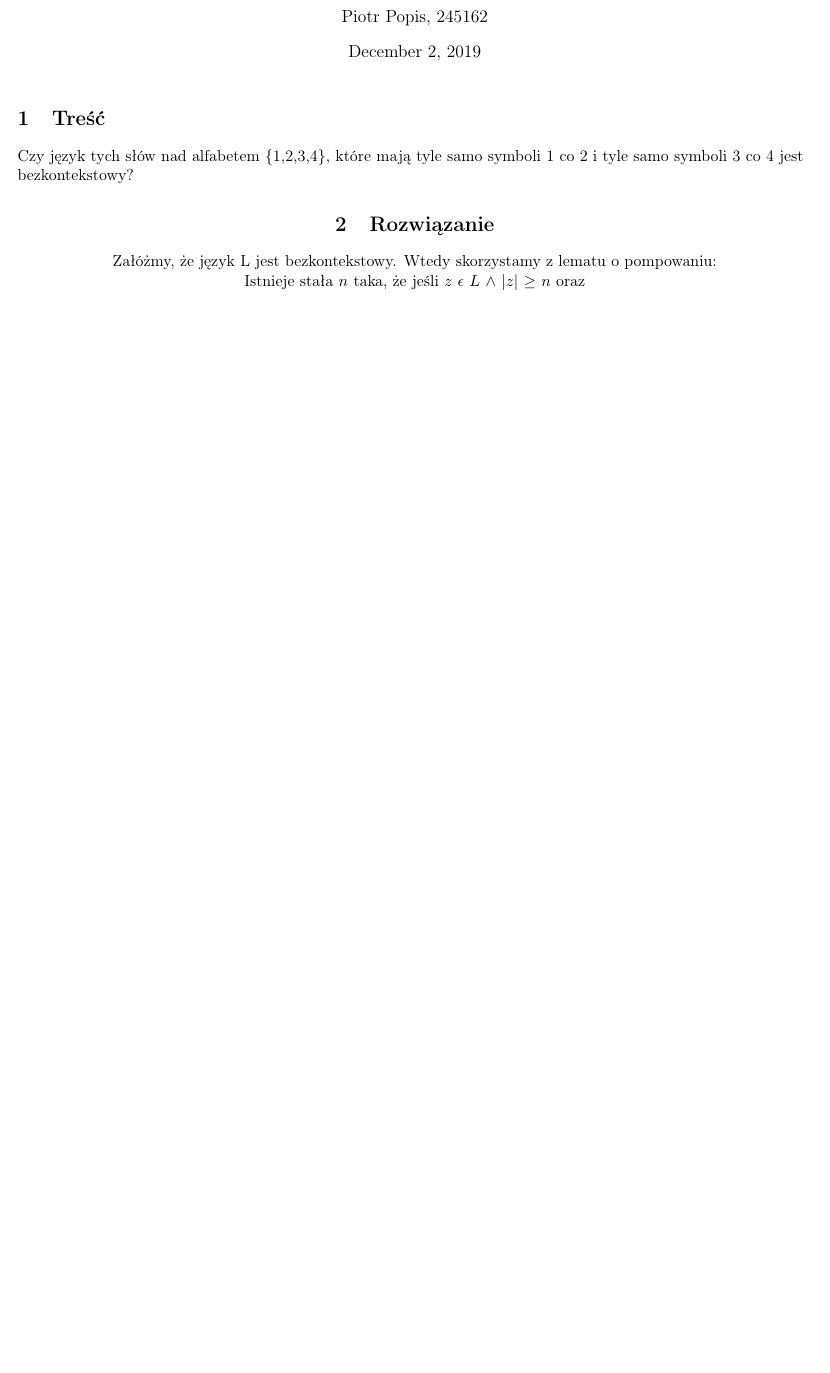
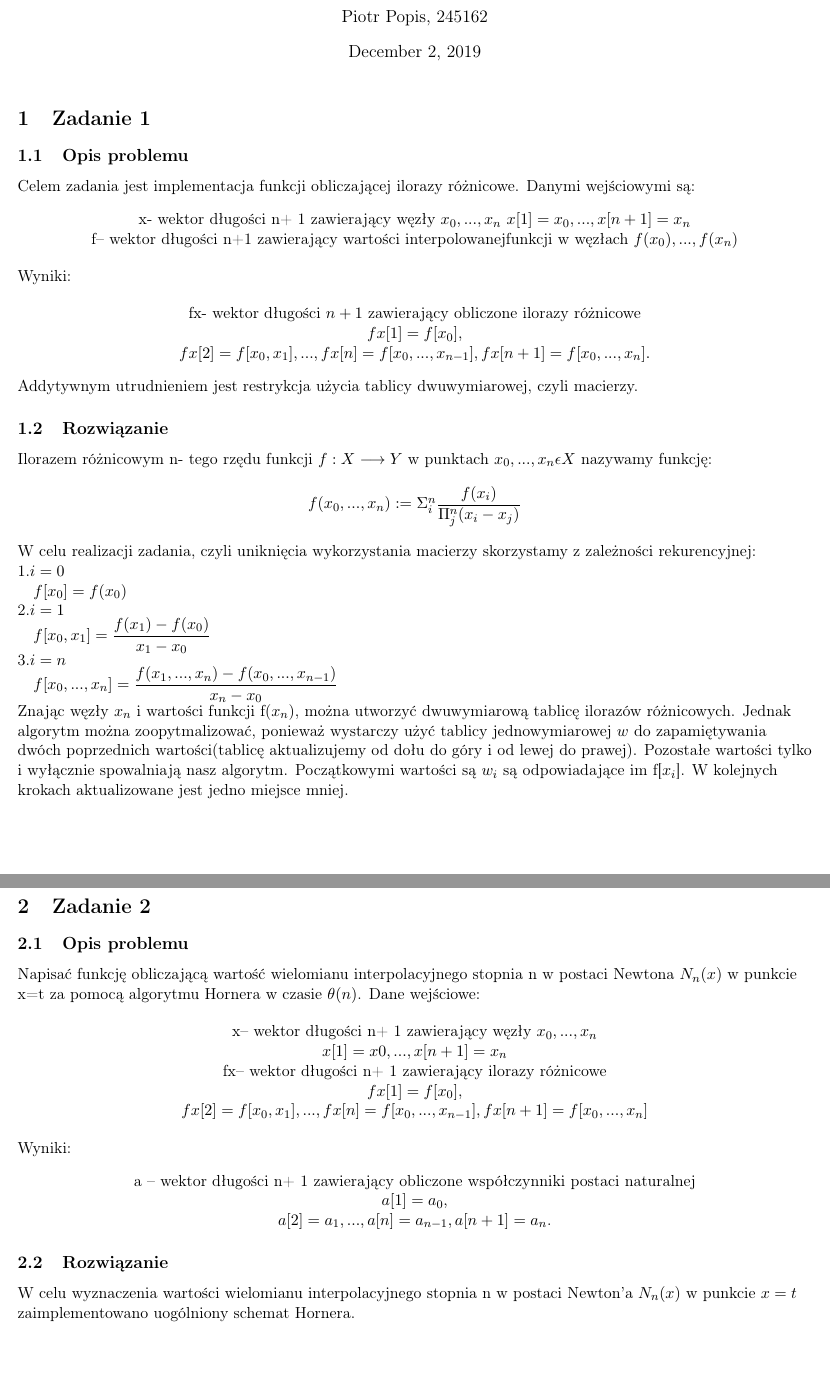
Before and after one commit to sqoshi/scientific-computing, a LaTeX document (list04/raport_l04.tex): part of the page before the commit and two parts of pages 1 and 2 of 2 after it, the two joined at a grey line, cut so that both start at the same text, the shorter picture padded with empty space. Compiled offline with pdfLaTeX.

Commit message:
adding ex2

```diff
--- a/list04/raport_l04.tex
+++ b/list04/raport_l04.tex
@@ -1,9 +1,11 @@
 \documentclass[11pt]{article}
 \usepackage[T1]{fontenc}
-\usepackage[left=12mm,right=12mm,top=0.5in,bottom=0.5in]{geometry}
+\usepackage[left=12mm,
+right=12mm,top=0.5in,
+bottom=1.5in]{geometry}
 \usepackage{mathtools}
 \usepackage{cancel}
-
+\DeclareUnicodeCharacter{2212}{-}
 \begin{document}
 \title{Zadanie 7 Lista 4}
 \author{Piotr Popis, 245162}
@@ -11,14 +13,54 @@
 \centering
 
 \begin{flushleft}
-\section{Treść}
-Czy język tych słów nad alfabetem \{1,2,3,4\}, które mają tyle samo symboli 1 co 2 i tyle samo symboli 3 co 4 jest bezkontekstowy?
+\section{Zadanie 1}
+\subsection{Opis problemu}
+Celem zadania jest implementacja funkcji obliczającej ilorazy różnicowe. Danymi wejściowymi są:
+\begin{center}
+x- wektor długości n+ 1 zawierający węzły $x_0, . . . , x_n$  $x[1]=x_0,...,x[n+1]=x_n$\\
+f– wektor długości n+1 zawierający wartości interpolowanejfunkcji w węzłach $f(x_0), . . . , f(x_n)$\\
+\begin{flushleft}
+Wyniki:
 \end{flushleft}
+fx- wektor długości $n+1$ zawierający obliczone ilorazy różnicowe\\ $fx[1]=f[x_0]$,\\$fx[2]=f[x_0, x_1],...,fx[n]=f[x_0, . . . , x_{n−1}],fx[n+1]=f[x_0, . . . , x_n].$
+\begin{flushleft}
+Addytywnym utrudnieniem jest restrykcja użycia tablicy dwuwymiarowej, czyli macierzy.
+\end{flushleft}
+\end{center}
+\subsection{Rozwiązanie}
+Ilorazem różnicowym n- tego rzędu funkcji $f:X\longrightarrow Y$ w punktach $x_0, ..., x_n \epsilon X$ nazywamy funkcję:\\
+\begin{center}
+$f(x_0,...,x_n) := \Sigma^n_i\dfrac{f(x_i)}{\Pi^n_j(x_i-x_j)}$
+\end{center}
+W celu realizacji zadania, czyli uniknięcia wykorzystania macierzy skorzystamy z zależności rekurencyjnej:\\
+1.$i=0$\\
+\quad$f[x_0]=f(x_0)$\\
+2.$i=1$\\
+\quad$f[x_0,x_1]=\dfrac{f(x_1)-f(x_0)}{x_1-x_0}$\\
+3.$i=n$\\
+\quad$f[x_0,...,x_n]=
+\dfrac{f(x_1,...,x_n)-f(x_0,...,x_{n-1})}{x_n-x_0}$\\
+Znając węzły $x_n$ i wartości funkcji f($x_n$), można utworzyć dwuwymiarową tablicę ilorazów różnicowych. Jednak algorytm można zoopytmalizować, ponieważ wystarczy użyć tablicy jednowymiarowej $w$ do zapamiętywania dwóch poprzednich wartości(tablicę aktualizujemy od dołu do góry i od lewej do prawej). Pozostałe wartości tylko i wyłącznie spowalniają nasz algorytm. Początkowymi wartości są $w_i$ są odpowiadające im f[$x_i$]. W kolejnych krokach aktualizowane jest jedno miejsce mniej.
+\newpage
+\section{Zadanie 2}
+\subsection{Opis problemu}
+Napisać funkcję obliczającą wartość wielomianu interpolacyjnego stopnia n w postaci Newtona $N_n(x)$ w punkcie x=t za pomocą algorytmu Hornera w czasie $\theta(n)$. Dane wejściowe:\\
+\begin{center}
+x– wektor długości n+ 1 zawierający węzły $x_0, ...,x_n$\\$x[1]=x0,...,x[n+1]=x_n$\\
+fx– wektor długości n+ 1 zawierający ilorazy  różnicowe \\$fx[1]=f[x_0]$,\\
+$fx[2]=f[x_0, x_1],...,fx[n]=f[x_0, . . . , x_{n−1}],fx[n+1]=f[x_0, . . . , x_n]$
+\end{center}
+\begin{flushleft}
+Wyniki:
+\begin{center}
+a – wektor długości n+ 1 zawierający obliczone współczynniki postaci naturalnej\\
+$a[1]=a_0$,\\
+$a[2]=a_1,...,a[n]
+=a_{n−1},a[n+1]=a_n$.\\
+\end{center}
+\end{flushleft}
+\subsection{Rozwiązanie}
+W celu wyznaczenia wartości wielomianu interpolacyjnego stopnia n w postaci Newton'a $N_n(x)$ w punkcie $x=t$ zaimplementowano uogólniony schemat Hornera.\\
 
-\section{Rozwiązanie}
-Załóżmy, że język L jest bezkontekstowy.
-Wtedy skorzystamy z lematu o pompowaniu:\\
-Istnieje stała $n$ taka, że jeśli $z$ $\epsilon$ $ L$ $\wedge$ $| z |$ $\geq$ $n$  oraz \\
-
-
+\end{flushleft}
 \end{document}
```
Also changed, not shown: list04/raport_l04.pdf, 4 other files.
